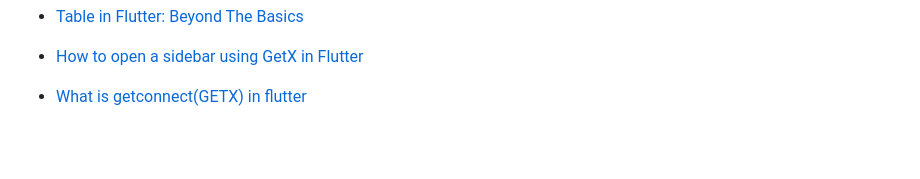
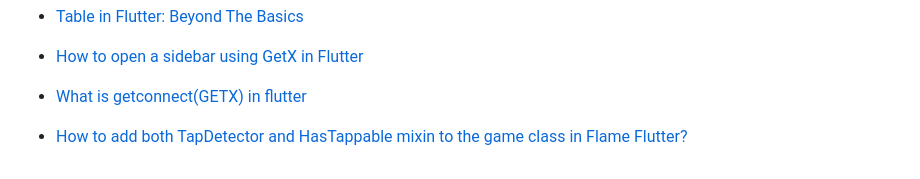
Before and after one commit to benedictcontawe/FlutterApp, a Markdown page: README.md, the part around the change. GitHub-like rendering; blank space fills up the shorter version.

```diff
--- a/README.md
+++ b/README.md
@@ -126,4 +126,6 @@ samples, guidance on mobile development, and a full API reference.
 - [How to open a sidebar using GetX in Flutter](https://stackoverflow.com/questions/67648765/how-to-open-a-sidebar-using-getx-in-flutter)
 
 - [What is getconnect(GETX) in flutter](https://medium.com/@info.vikaasyadav/what-is-getconnect-getx-in-flutter-d2e51ed56807)
+
+- [How to add both TapDetector and HasTappable mixin to the game class in Flame Flutter?](https://stackoverflow.com/questions/70839207/how-to-add-both-tapdetector-and-hastappable-mixin-to-the-game-class-in-flame-flu)
 <!-- - [xxx](xxx) -->
```
